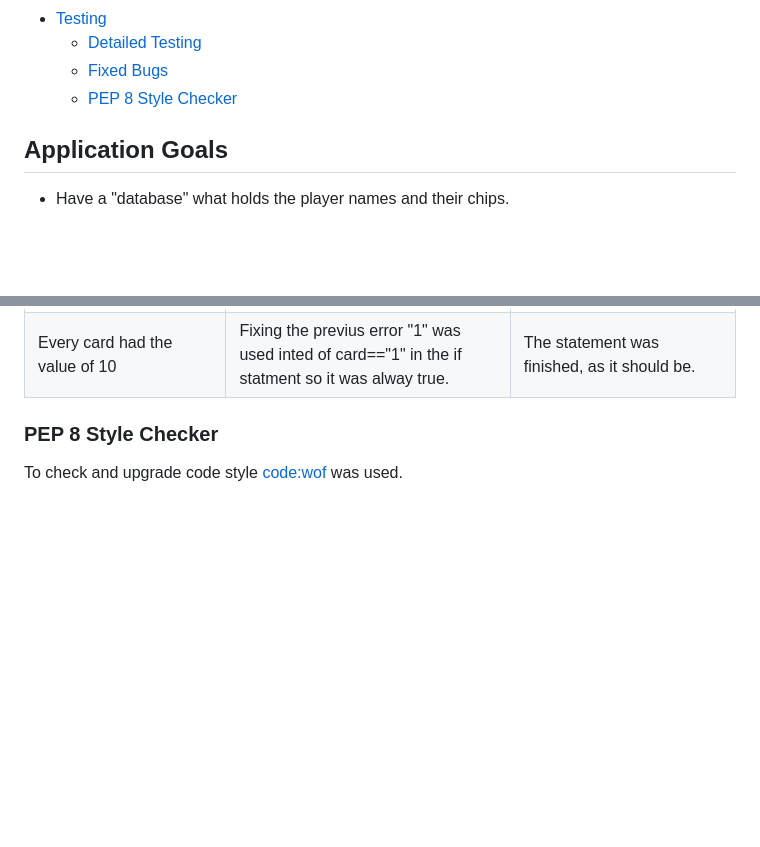
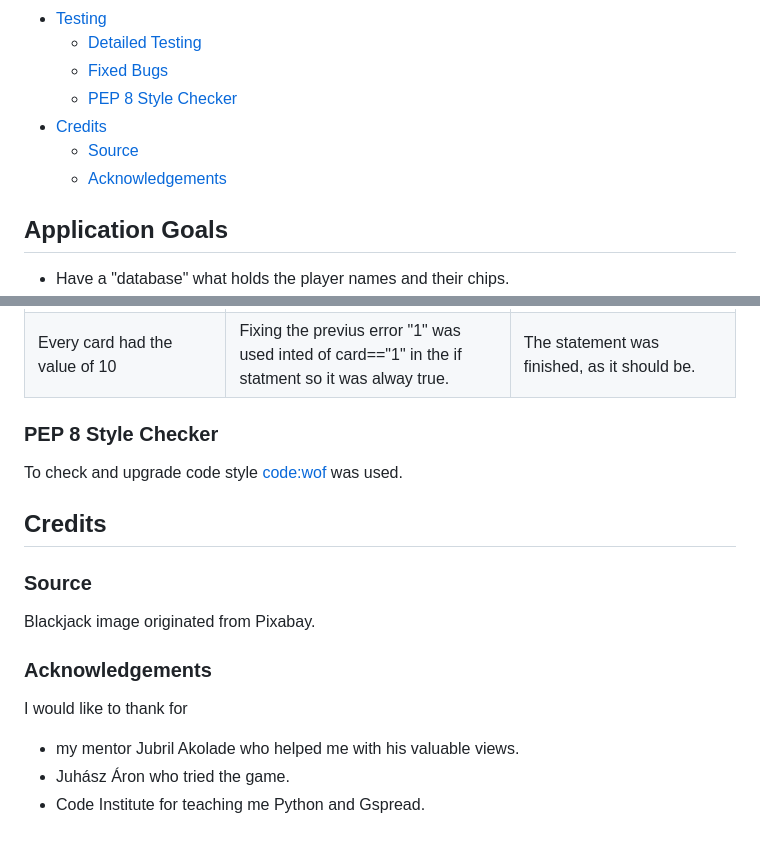
Before and after one commit to ZoltanNyaradi/Blackjack, a Markdown page: README.md, 2 parts joined by grey strips. Rendered like a GitHub page; blank space fills up the shorter version.

Commit message:
Update README.md Credits

```diff
--- a/README.md
+++ b/README.md
@@ -34,7 +34,10 @@ You can play the real simulation of the game with real shuffling system with rea
 - [Testing](#testing)
   - [Detailed Testing](#detailed-testing)
   - [Fixed Bugs](#fixed-bugs)
-  - [PEP 8 Style Checker](pep-8-style-checker)
+  - [PEP 8 Style Checker](#pep-8-style-checker)
+- [Credits](#credits)
+  - [Source](#source)
+  - [Acknowledgements](#acknowledgements)
 
 ## Application Goals
 
@@ -204,3 +207,16 @@ Manual testing can be found in the [TESTING.md](TESTING.md) file.
 ### PEP 8 Style Checker
 
 To check and upgrade code style [code:wof](https://www.codewof.co.nz/style/python3/) was used.
+
+## Credits
+
+### Source
+
+Blackjack image originated from Pixabay.
+
+### Acknowledgements
+
+I would like to thank for
+ - my mentor Jubril Akolade who helped me with his valuable views.
+ - Juhász Áron who tried the game.
+ - Code Institute for teaching me Python and Gspread.
```
